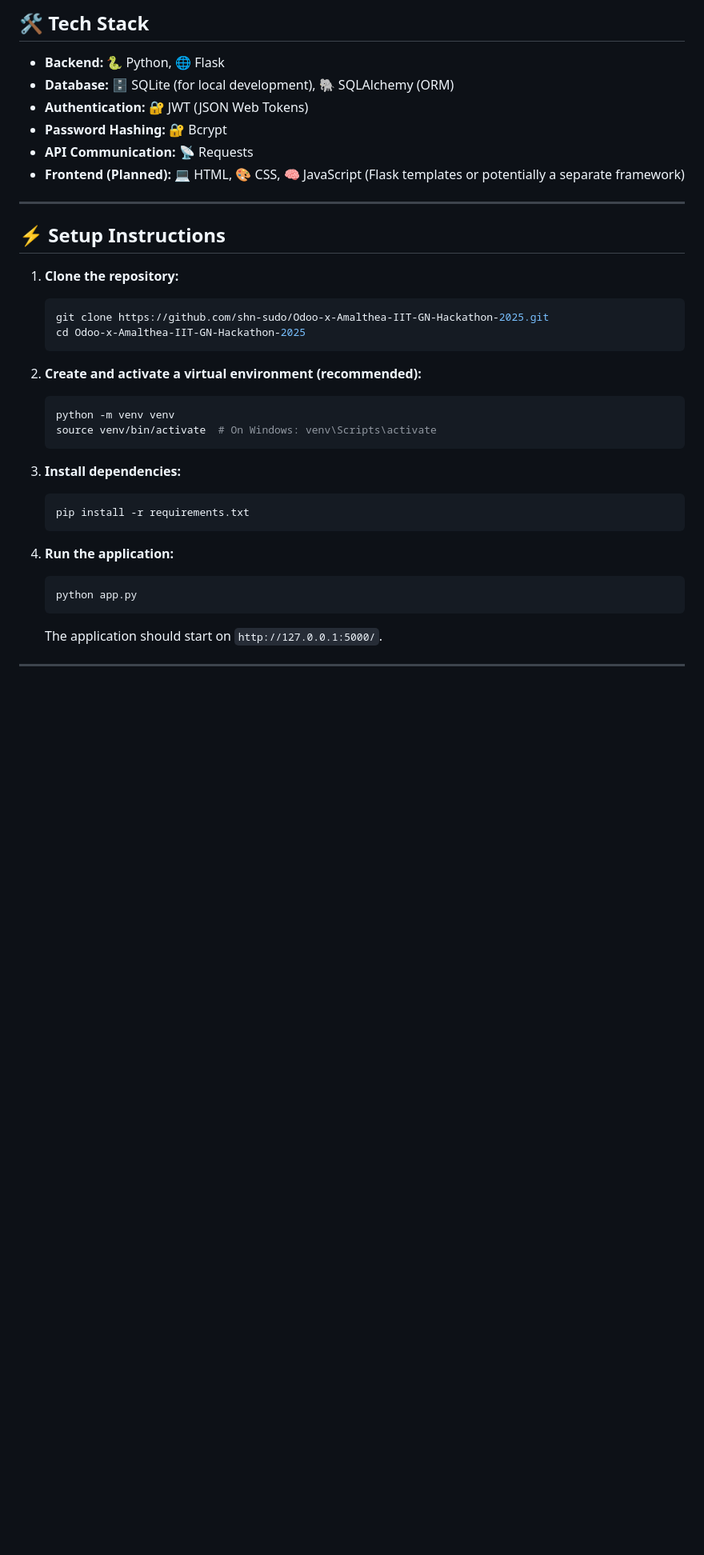
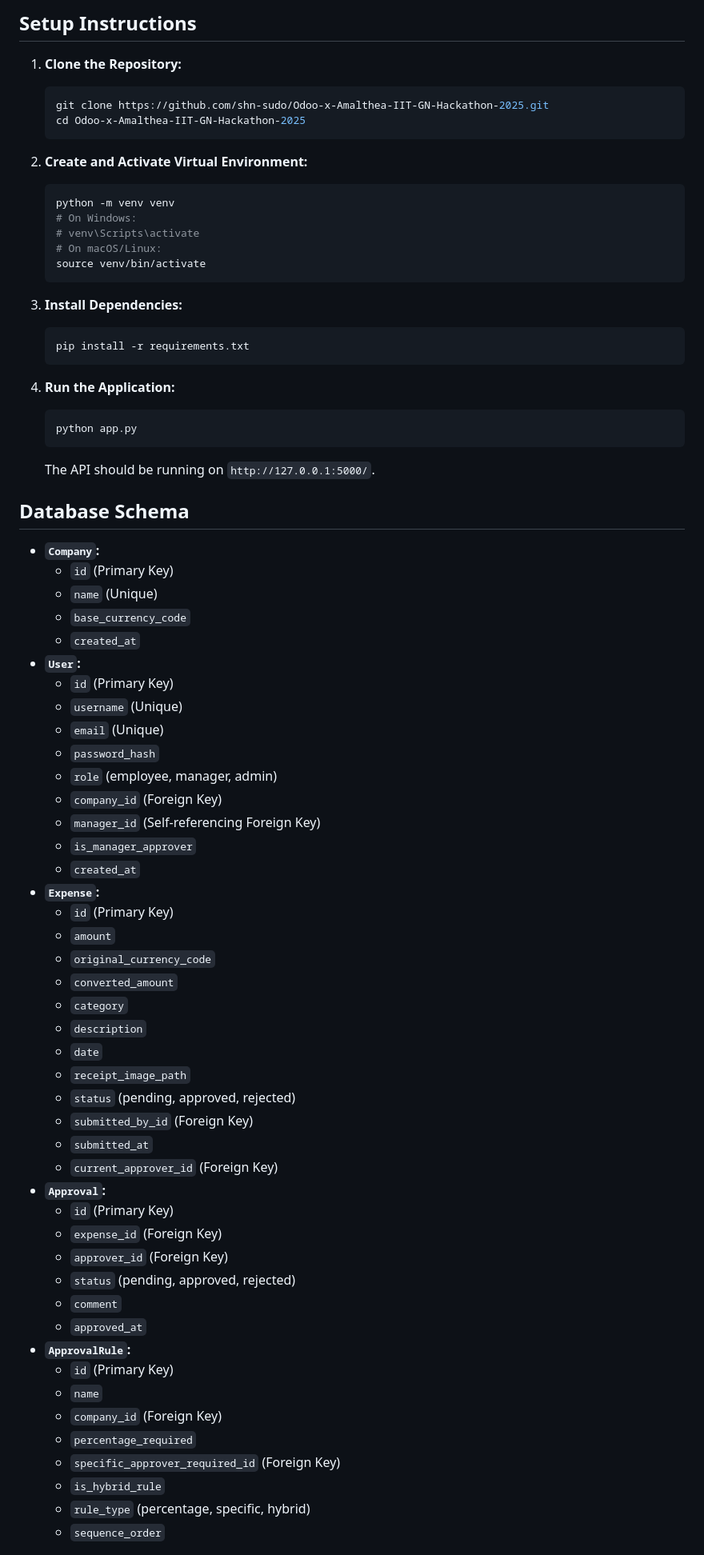
Before and after one commit to shn-sudo/Odoo-x-Amalthea-IIT-GN-Hackathon-2025, a Markdown page: README.md, the part around the change printed below. Shown: that part at 80% size. Rendered like a GitHub page; blank space fills up the shorter version.

````diff
--- a/README.md
+++ b/README.md
@@ -60,38 +38,73 @@ This project aims to build a robust and efficient expense management system. It
-## 🛠️ Tech Stack
-
-- **Backend:** 🐍 Python, 🌐 Flask
-- **Database:** 🗄️ SQLite (for local development), 🐘 SQLAlchemy (ORM)
-- **Authentication:** 🔐 JWT (JSON Web Tokens)
-- **Password Hashing:** 🔐 Bcrypt
-- **API Communication:** 📡 Requests
-- **Frontend (Planned):** 💻 HTML, 🎨 CSS, 🧠 JavaScript (Flask templates or potentially a separate framework)
-
----
-
-## ⚡ Setup Instructions
-
-1.  **Clone the repository:**
+## Setup Instructions
+1.  **Clone the Repository:**
     ```bash
     git clone https://github.com/shn-sudo/Odoo-x-Amalthea-IIT-GN-Hackathon-2025.git
     cd Odoo-x-Amalthea-IIT-GN-Hackathon-2025
     ```
 
-2.  **Create and activate a virtual environment (recommended):**
+2.  **Create and Activate Virtual Environment:**
     ```bash
     python -m venv venv
-    source venv/bin/activate  # On Windows: venv\Scripts\activate
+    # On Windows:
+    # venv\Scripts\activate
+    # On macOS/Linux:
+    source venv/bin/activate
     ```
 
-3.  **Install dependencies:**
+3.  **Install Dependencies:**
     ```bash
     pip install -r requirements.txt
     ```
 
-4.  **Run the application:**
+4.  **Run the Application:**
     ```bash
     python app.py
     ```
-    The application should start on `http://127.0.0.1:5000/`.
+    The API should be running on `http://127.0.0.1:5000/`.
 
----
+## Database Schema
+*   **`Company`:**
+    *   `id` (Primary Key)
+    *   `name` (Unique)
+    *   `base_currency_code`
+    *   `created_at`
+*   **`User`:**
+    *   `id` (Primary Key)
+    *   `username` (Unique)
+    *   `email` (Unique)
+    *   `password_hash`
+    *   `role` (employee, manager, admin)
+    *   `company_id` (Foreign Key)
+    *   `manager_id` (Self-referencing Foreign Key)
+    *   `is_manager_approver`
+    *   `created_at`
+*   **`Expense`:**
+    *   `id` (Primary Key)
+    *   `amount`
+    *   `original_currency_code`
+    *   `converted_amount`
+    *   `category`
+    *   `description`
+    *   `date`
+    *   `receipt_image_path`
+    *   `status` (pending, approved, rejected)
+    *   `submitted_by_id` (Foreign Key)
+    *   `submitted_at`
+    *   `current_approver_id` (Foreign Key)
+*   **`Approval`:**
+    *   `id` (Primary Key)
+    *   `expense_id` (Foreign Key)
+    *   `approver_id` (Foreign Key)
+    *   `status` (pending, approved, rejected)
+    *   `comment`
+    *   `approved_at`
+*   **`ApprovalRule`:**
+    *   `id` (Primary Key)
+    *   `name`
+    *   `company_id` (Foreign Key)
+    *   `percentage_required`
+    *   `specific_approver_required_id` (Foreign Key)
+    *   `is_hybrid_rule`
+    *   `rule_type` (percentage, specific, hybrid)
+    *   `sequence_order`
 
````
Also changed, not shown: other parts of README.md (+107 -123 lines).
